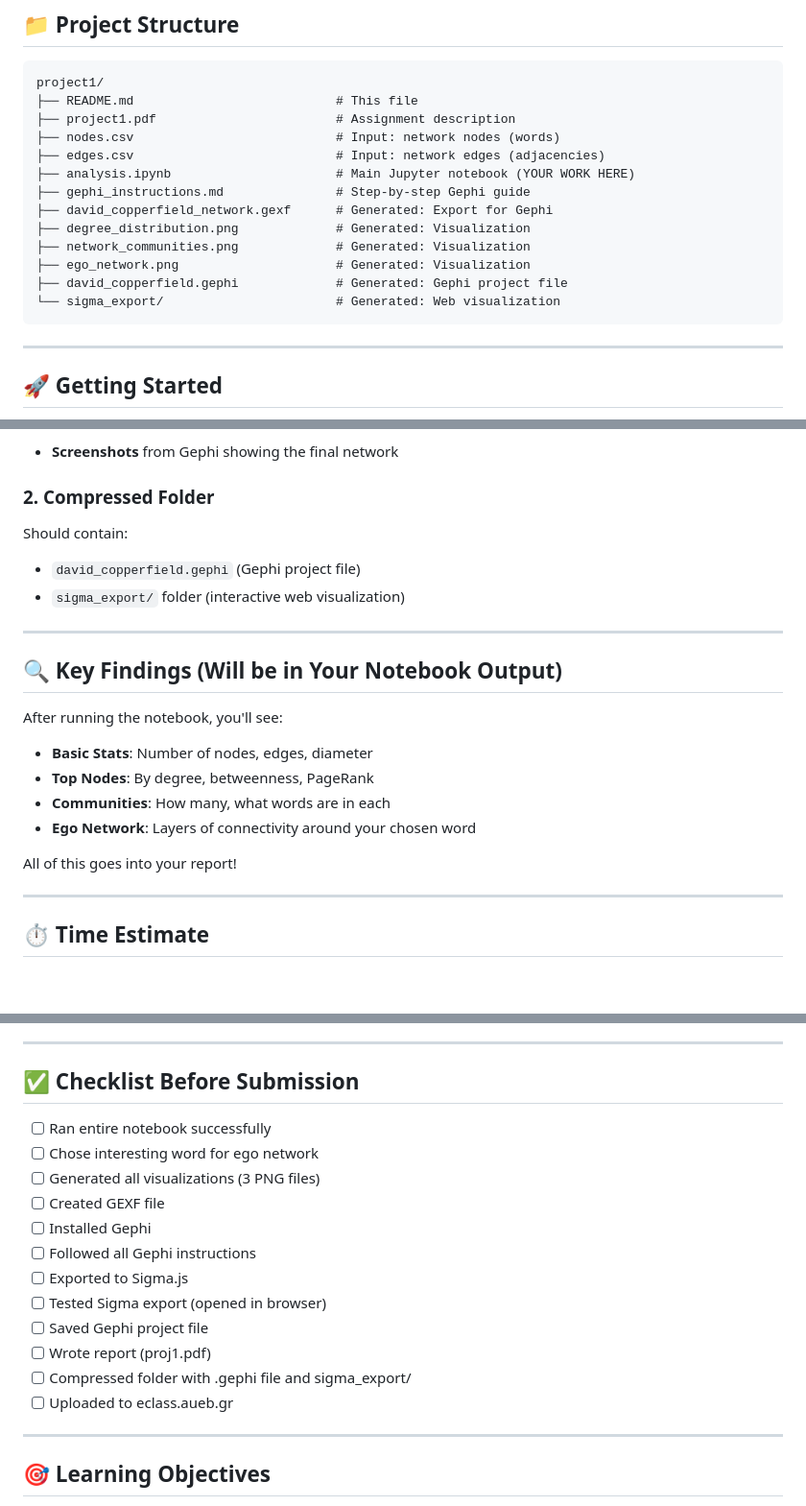
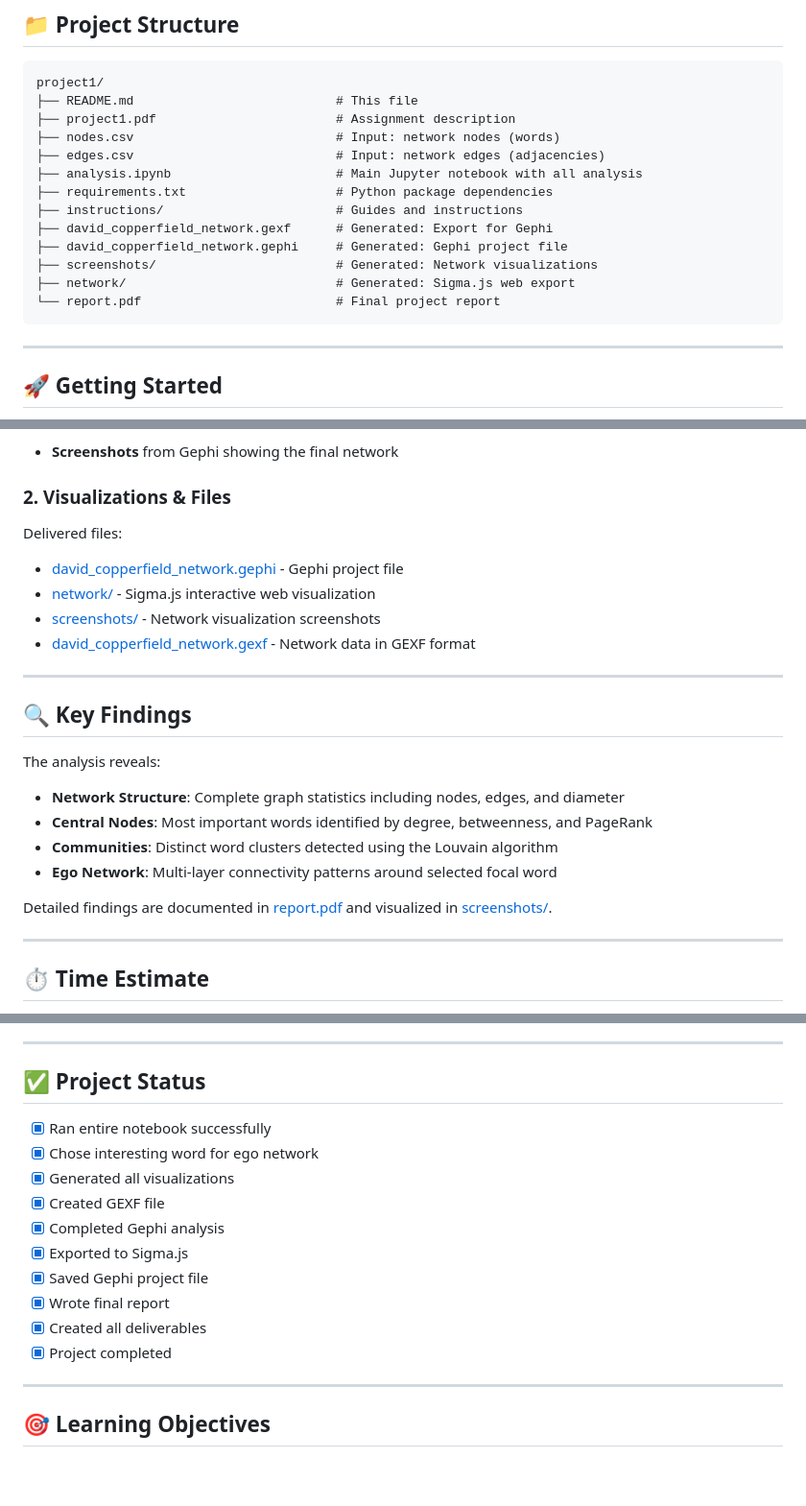
Before and after one commit to miketheofan/msc-in-data-science, a Markdown page: project1/README.md, 3 parts joined by grey strips. Shown: that part at 96% size. Rendered like a GitHub page; blank space fills up the shorter version.

````diff
--- a/project1/README.md
+++ b/project1/README.md
@@ -14,14 +14,14 @@ project1/
 ├── project1.pdf                        # Assignment description
 ├── nodes.csv                           # Input: network nodes (words)
 ├── edges.csv                           # Input: network edges (adjacencies)
-├── analysis.ipynb                      # Main Jupyter notebook (YOUR WORK HERE)
-├── gephi_instructions.md               # Step-by-step Gephi guide
+├── analysis.ipynb                      # Main Jupyter notebook with all analysis
+├── requirements.txt                    # Python package dependencies
+├── instructions/                       # Guides and instructions
 ├── david_copperfield_network.gexf      # Generated: Export for Gephi
-├── degree_distribution.png             # Generated: Visualization
-├── network_communities.png             # Generated: Visualization
-├── ego_network.png                     # Generated: Visualization
-├── david_copperfield.gephi             # Generated: Gephi project file
-└── sigma_export/                       # Generated: Web visualization
+├── david_copperfield_network.gephi     # Generated: Gephi project file
+├── screenshots/                        # Generated: Network visualizations
+├── network/                            # Generated: Sigma.js web export
+└── report.pdf                          # Final project report
 ```
 
 ---
@@ -112,24 +112,26 @@ Should include:
 
 - **Screenshots** from Gephi showing the final network
 
-### 2. Compressed Folder
+### 2. Visualizations & Files
 
-Should contain:
-- `david_copperfield.gephi` (Gephi project file)
-- `sigma_export/` folder (interactive web visualization)
+Delivered files:
+- [david_copperfield_network.gephi](david_copperfield_network.gephi) - Gephi project file
+- [network/](network/) - Sigma.js interactive web visualization
+- [screenshots/](screenshots/) - Network visualization screenshots
+- [david_copperfield_network.gexf](david_copperfield_network.gexf) - Network data in GEXF format
 
 ---
 
-## 🔍 Key Findings (Will be in Your Notebook Output)
+## 🔍 Key Findings
 
-After running the notebook, you'll see:
+The analysis reveals:
 
-- **Basic Stats**: Number of nodes, edges, diameter
-- **Top Nodes**: By degree, betweenness, PageRank
-- **Communities**: How many, what words are in each
-- **Ego Network**: Layers of connectivity around your chosen word
+- **Network Structure**: Complete graph statistics including nodes, edges, and diameter
+- **Central Nodes**: Most important words identified by degree, betweenness, and PageRank
+- **Communities**: Distinct word clusters detected using the Louvain algorithm
+- **Ego Network**: Multi-layer connectivity patterns around selected focal word
 
-All of this goes into your report!
+Detailed findings are documented in [report.pdf](report.pdf) and visualized in [screenshots/](screenshots/).
 
 ---
 
@@ -206,20 +208,18 @@ pip install python-louvain
 
 ---
 
-## ✅ Checklist Before Submission
+## ✅ Project Status
 
-- [ ] Ran entire notebook successfully
-- [ ] Chose interesting word for ego network
-- [ ] Generated all visualizations (3 PNG files)
-- [ ] Created GEXF file
-- [ ] Installed Gephi
-- [ ] Followed all Gephi instructions
-- [ ] Exported to Sigma.js
-- [ ] Tested Sigma export (opened in browser)
-- [ ] Saved Gephi project file
-- [ ] Wrote report (proj1.pdf)
-- [ ] Compressed folder with .gephi file and sigma_export/
-- [ ] Uploaded to eclass.aueb.gr
+- [x] Ran entire notebook successfully
+- [x] Chose interesting word for ego network
+- [x] Generated all visualizations
+- [x] Created GEXF file
+- [x] Completed Gephi analysis
+- [x] Exported to Sigma.js
+- [x] Saved Gephi project file
+- [x] Wrote final report
+- [x] Created all deliverables
+- [x] Project completed
 
 ---
 
````
Also changed, not shown: other parts of project1/README.md (+16 -8 lines), README.md (added, +138 -0 lines).
